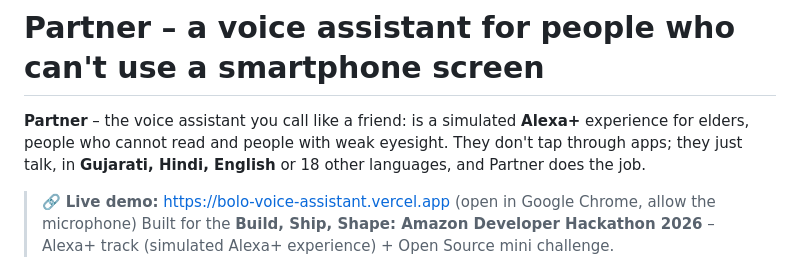
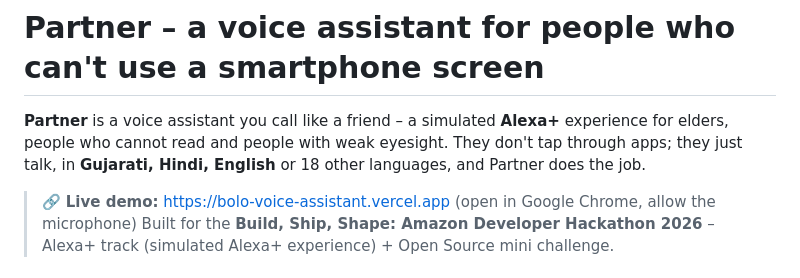
Before and after one commit to shefilvhora545-art/bolo, a Markdown page: README.md, the part around the change. Drawn GitHub-style.

Commit message:
README wording
Co-Authored-By: Claude Opus 5.5 <noreply@anthropic.com>

```diff
--- a/README.md
+++ b/README.md
@@ -1,6 +1,6 @@
 # Partner – a voice assistant for people who can't use a smartphone screen
 
-**Partner** – the voice assistant you call like a friend: is a simulated **Alexa+** experience for elders, people who cannot read and people with weak eyesight. They don't tap through apps; they just talk, in **Gujarati, Hindi, English** or 18 other languages, and Partner does the job.
+**Partner** is a voice assistant you call like a friend – a simulated **Alexa+** experience for elders, people who cannot read and people with weak eyesight. They don't tap through apps; they just talk, in **Gujarati, Hindi, English** or 18 other languages, and Partner does the job.
 
 > 🔗 **Live demo:** https://bolo-voice-assistant.vercel.app (open in Google Chrome, allow the microphone)
 > Built for the **Build, Ship, Shape: Amazon Developer Hackathon 2026** – Alexa+ track (simulated Alexa+ experience) + Open Source mini challenge.
```
